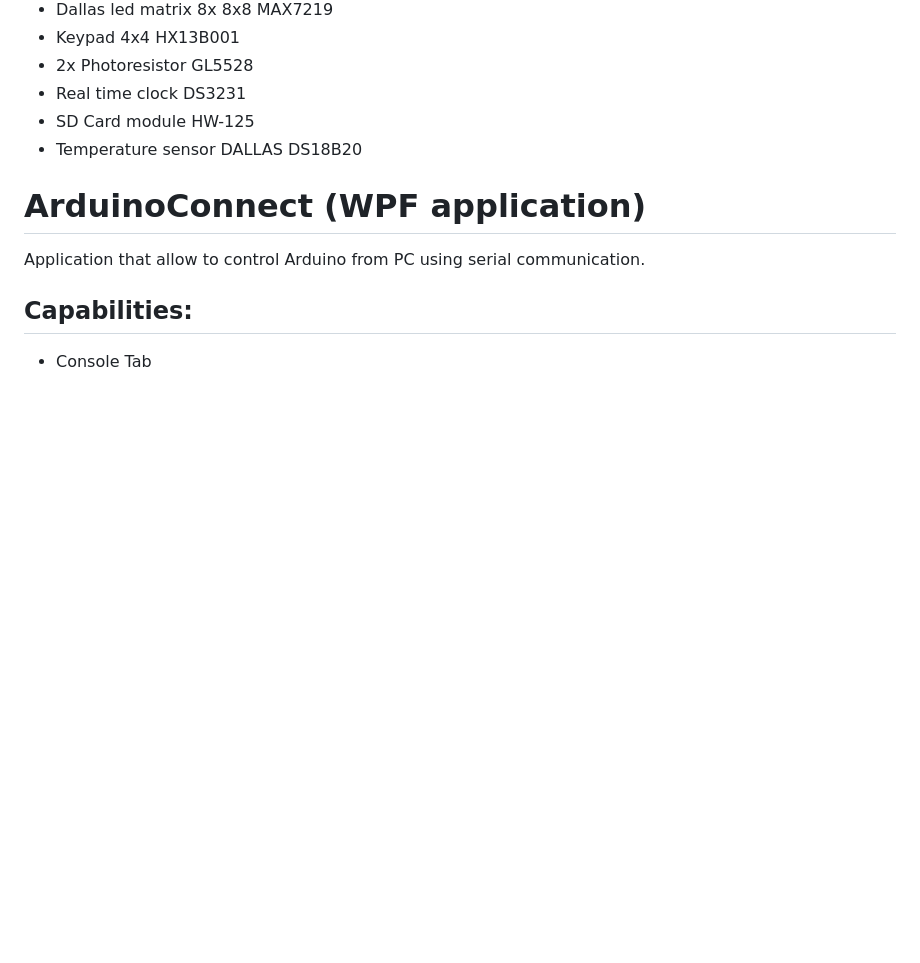
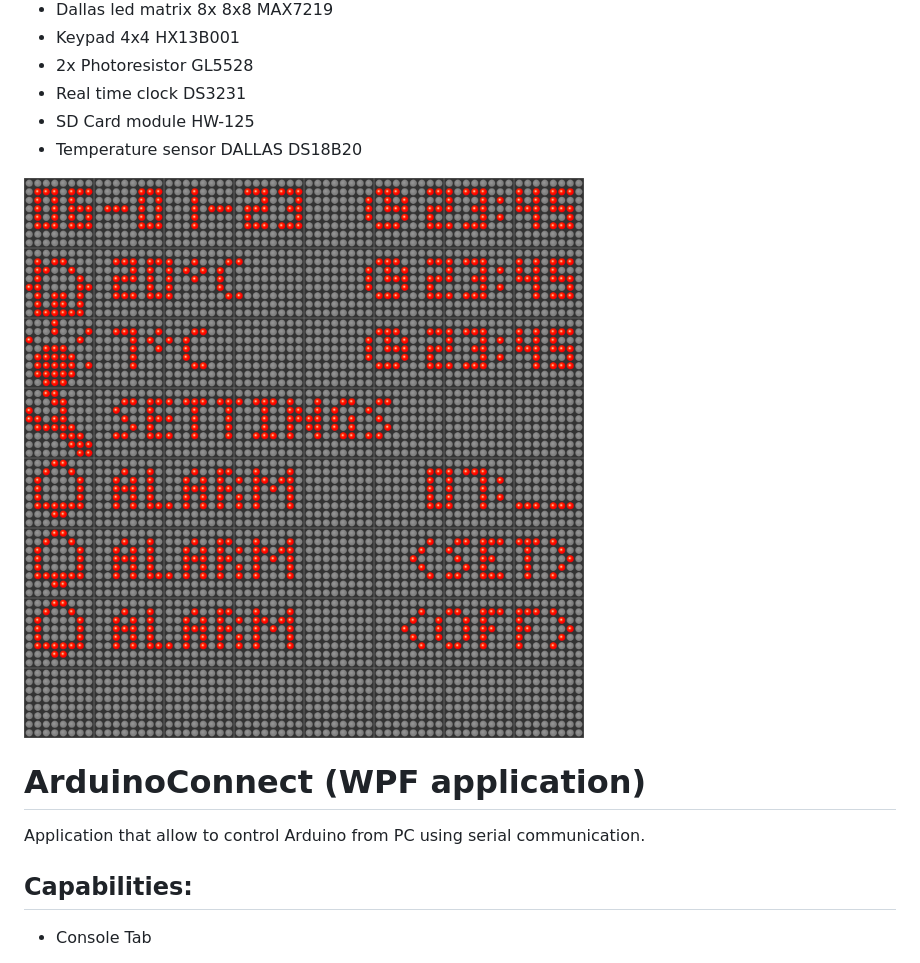
Before and after one commit to chkam05/ArduinoClockOS, a Markdown page: README.md, the part around the change. Rendered like a GitHub page; pictures changed too: Images/arduino_example.png (added); blank space fills up the shorter version.

Commit message:
Added arduino image example in README

```diff
--- a/README.md
+++ b/README.md
@@ -43,6 +43,8 @@ Software for handling Arduino multi-device clock device.
 - SD Card module HW-125
 - Temperature sensor DALLAS DS18B20
 
+![Arduino Example (Images/arduino_example.png)](Images/arduino_example.png)
+
 # ArduinoConnect (WPF application)
 
 Application that allow to control Arduino from PC using serial communication.
```
